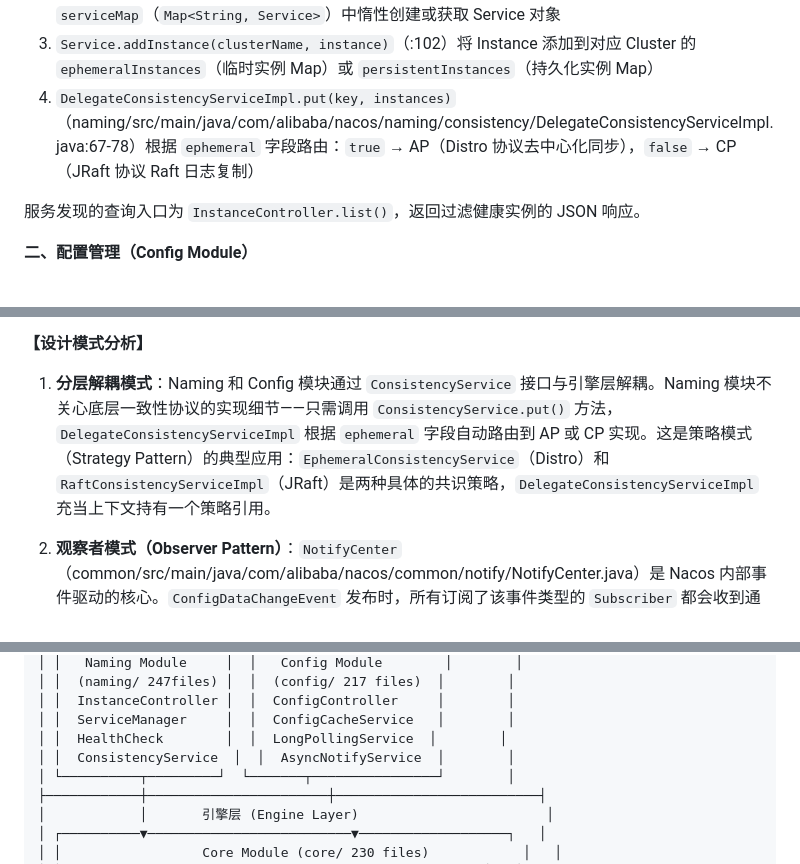
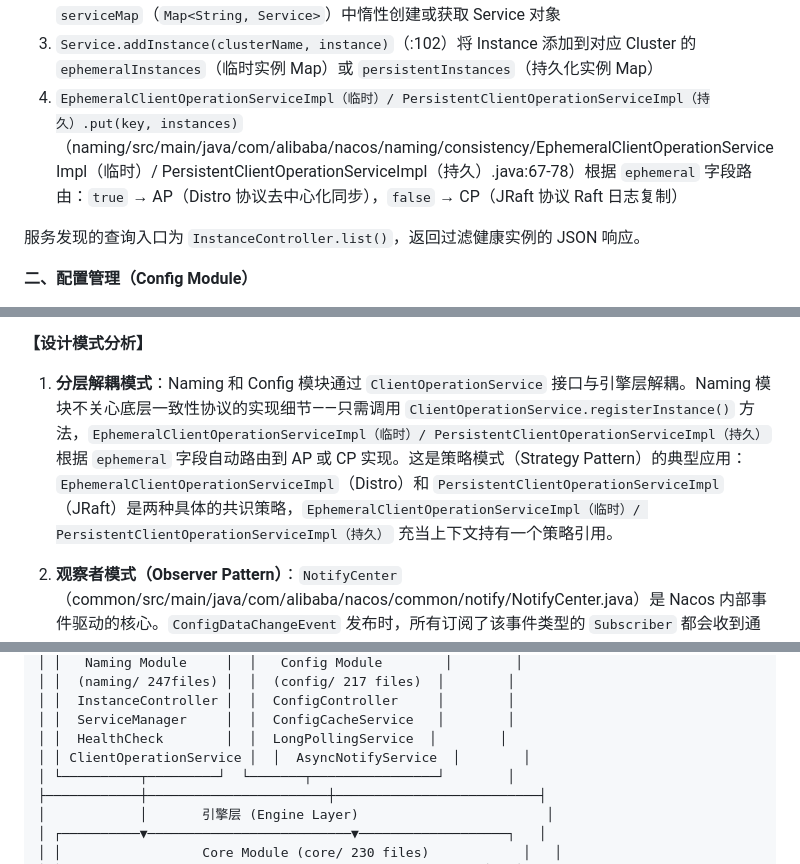
Before and after one commit to DJoel1107/nacos-2.2.3-deep-dive, a Markdown page: chapters/nacos-chapter-01.md, 3 parts joined by grey strips. GitHub-like rendering.

```diff
--- a/chapters/nacos-chapter-01.md
+++ b/chapters/nacos-chapter-01.md
@@ -58,7 +58,7 @@ Nacos 2.5.3 的三大核心能力在源码层面有明确的模块边界：
 1. `InstanceController.register()`（:88-95）解析请求参数：`namespaceId`、`groupName`、`serviceName`，调用 `parseInstance()` 从请求体中解析出 `Instance` 对象
 2. `ServiceManager.getOrCreateService(namespaceId, groupName, serviceName)`（naming/src/main/java/com/alibaba/nacos/naming/core/v2/ServiceManager.java:45-52）在 `serviceMap`（`Map<String, Service>`）中惰性创建或获取 Service 对象
 3. `Service.addInstance(clusterName, instance)`（:102）将 Instance 添加到对应 Cluster 的 `ephemeralInstances`（临时实例 Map）或 `persistentInstances`（持久化实例 Map）
-4. `DelegateConsistencyServiceImpl.put(key, instances)`（naming/src/main/java/com/alibaba/nacos/naming/consistency/DelegateConsistencyServiceImpl.java:67-78）根据 `ephemeral` 字段路由：`true` → AP（Distro 协议去中心化同步），`false` → CP（JRaft 协议 Raft 日志复制）
+4. `EphemeralClientOperationServiceImpl（临时）/ PersistentClientOperationServiceImpl（持久）.put(key, instances)`（naming/src/main/java/com/alibaba/nacos/naming/consistency/EphemeralClientOperationServiceImpl（临时）/ PersistentClientOperationServiceImpl（持久）.java:67-78）根据 `ephemeral` 字段路由：`true` → AP（Distro 协议去中心化同步），`false` → CP（JRaft 协议 Raft 日志复制）
 
 服务发现的查询入口为 `InstanceController.list()`，返回过滤健康实例的 JSON 响应。
 
@@ -74,7 +74,7 @@ Nacos 2.5.3 本身不内置流量控制引擎，而是通过与 Sentinel 集成
 
 **【设计模式分析】**
 
-1. **分层解耦模式**：Naming 和 Config 模块通过 `ConsistencyService` 接口与引擎层解耦。Naming 模块不关心底层一致性协议的实现细节——只需调用 `ConsistencyService.put()` 方法，`DelegateConsistencyServiceImpl` 根据 `ephemeral` 字段自动路由到 AP 或 CP 实现。这是策略模式（Strategy Pattern）的典型应用：`EphemeralConsistencyService`（Distro）和 `RaftConsistencyServiceImpl`（JRaft）是两种具体的共识策略，`DelegateConsistencyServiceImpl` 充当上下文持有一个策略引用。
+1. **分层解耦模式**：Naming 和 Config 模块通过 `ClientOperationService` 接口与引擎层解耦。Naming 模块不关心底层一致性协议的实现细节——只需调用 `ClientOperationService.registerInstance()` 方法，`EphemeralClientOperationServiceImpl（临时）/ PersistentClientOperationServiceImpl（持久）` 根据 `ephemeral` 字段自动路由到 AP 或 CP 实现。这是策略模式（Strategy Pattern）的典型应用：`EphemeralClientOperationServiceImpl`（Distro）和 `PersistentClientOperationServiceImpl`（JRaft）是两种具体的共识策略，`EphemeralClientOperationServiceImpl（临时）/ PersistentClientOperationServiceImpl（持久）` 充当上下文持有一个策略引用。
 
 2. **观察者模式（Observer Pattern）**：`NotifyCenter`（common/src/main/java/com/alibaba/nacos/common/notify/NotifyCenter.java）是 Nacos 内部事件驱动的核心。`ConfigDataChangeEvent` 发布时，所有订阅了该事件类型的 `Subscriber` 都会收到通知并执行相应的回调（如 `AsyncNotifyService` 向集群其他节点发送 HTTP 通知）。这种设计使得配置发布和通知逻辑完全解耦。
 
@@ -206,7 +206,7 @@ Nacos 2.5.3 采用严格的四层架构设计：接入层（Access Layer）、
 │ │  InstanceController │  │  ConfigController     │        │
 │ │  ServiceManager     │  │  ConfigCacheService   │        │
 │ │  HealthCheck        │  │  LongPollingService  │        │
-│ │  ConsistencyService  │  │  AsyncNotifyService  │        │
+│ │ ClientOperationService │  │  AsyncNotifyService  │        │
 │ └──────────┬─────────┘  └───────┬────────────────┘        │
 ├────────────┼───────────────────────┼──────────────────────────┤
 │            │       引擎层 (Engine Layer)                        │
```
Also changed, not shown: other parts of chapters/nacos-chapter-01.md (+21 -21 lines).
